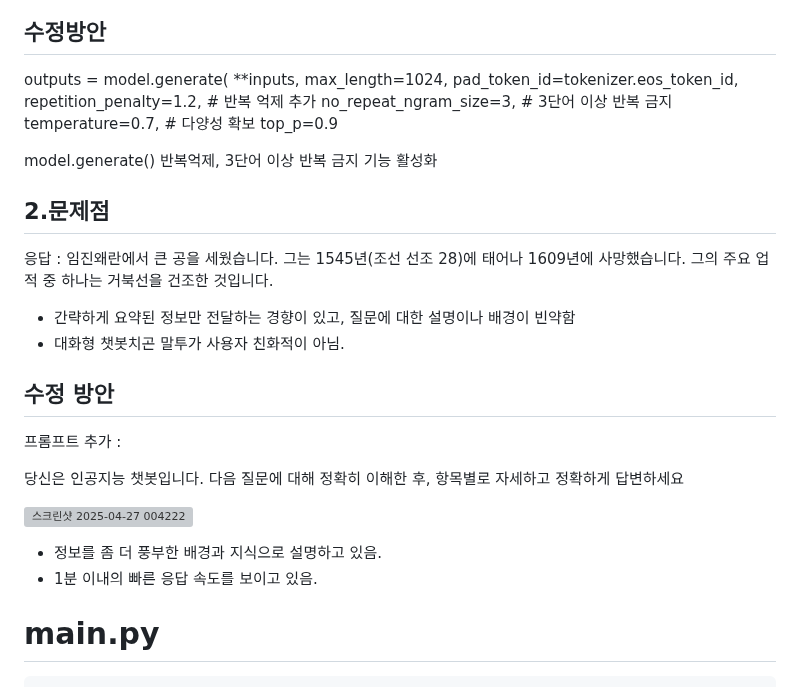
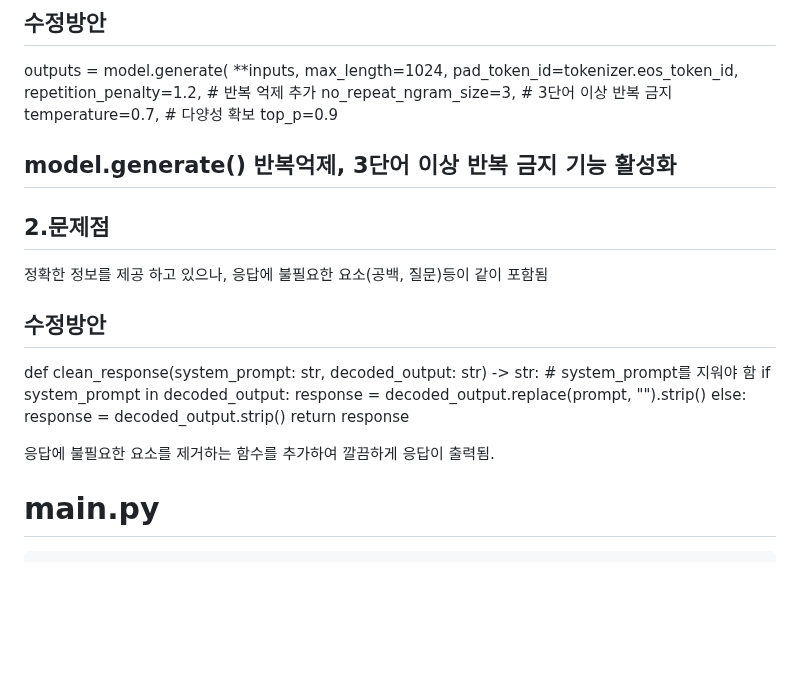
Before and after one commit to qustjdgns/sllmproject2025, a Markdown page: README.md, the part around the change. Drawn GitHub-style; blank space fills up the shorter version; grey boxes are pictures that could not be loaded.

```diff
--- a/README.md
+++ b/README.md
@@ -78,33 +78,23 @@ outputs = model.generate(
             top_p=0.9
 
 model.generate() 반복억제, 3단어 이상 반복 금지 기능 활성화
-
+---
 
 ## 2.문제점
 
-응답 :
-임진왜란에서 큰 공을 세웠습니다. 그는 1545년(조선 선조 28)에 태어나 1609년에 사망했습니다. 그의 주요 업적 중 하나는 거북선을 건조한 것입니다.
+정확한 정보를 제공 하고 있으나, 응답에 불필요한 요소(공백, 질문)등이 같이 포함됨
 
-- 간략하게 요약된 정보만 전달하는 경향이 있고, 질문에 대한 설명이나 배경이 빈약함
-- 대화형 챗봇치곤 말투가 사용자 친화적이 아님.
+## 수정방안
 
-## 수정 방안
+ def clean_response(system_prompt: str, decoded_output: str) -> str:
+        # system_prompt를 지워야 함
+        if system_prompt in decoded_output:
+            response = decoded_output.replace(prompt, "").strip()
+        else:
+            response = decoded_output.strip()
+        return response
 
-프롬프트 추가 :
-
-당신은 인공지능 챗봇입니다. 다음 질문에 대해 정확히 이해한 후, 항목별로 자세하고 정확하게 답변하세요
-
-![스크린샷 2025-04-27 004222](https://github.com/user-attachments/assets/c0d6a6dd-75e3-4602-a1a7-72ae88495187)
-
-- 정보를 좀 더 풍부한 배경과 지식으로 설명하고 있음.
-- 1분 이내의 빠른 응답 속도를 보이고 있음.
-
-
-
-
-
-
-
+응답에 불필요한 요소를 제거하는 함수를 추가하여 깔끔하게 응답이 출력됨.
 
 
 
```
